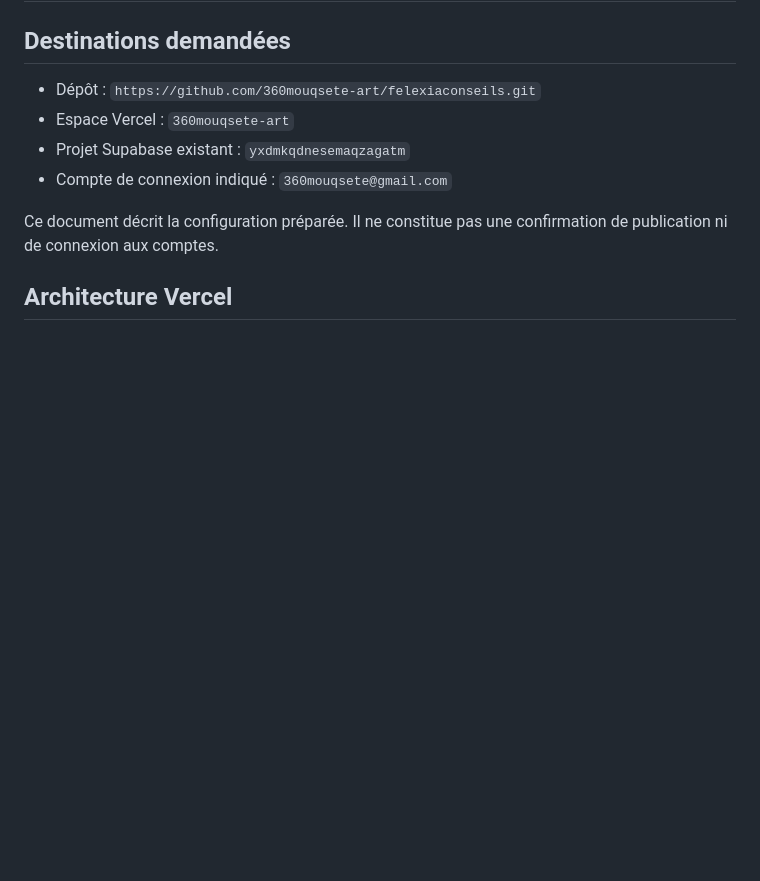
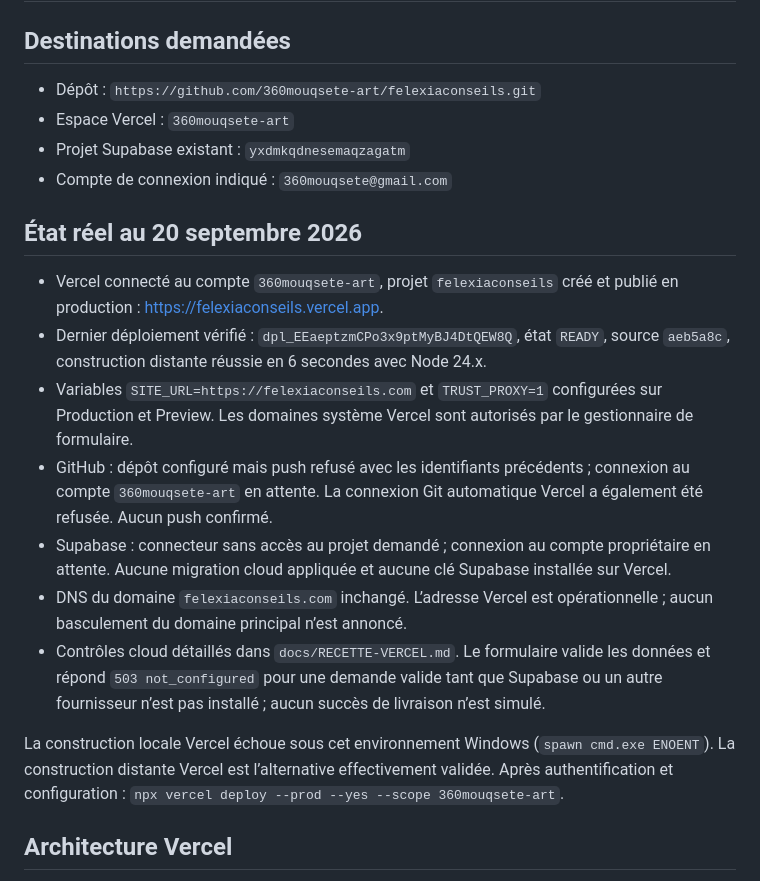
Before and after one commit to 360mouqsete-art/felexiaconseils, a Markdown page: docs/DEPLOIEMENT.md, the part around the change. Rendered like a GitHub page; blank space fills up the shorter version.

Commit message:
Record verified Vercel publication and remaining account access

```diff
--- a/docs/DEPLOIEMENT.md
+++ b/docs/DEPLOIEMENT.md
@@ -7,7 +7,17 @@
 - Projet Supabase existant : `yxdmkqdnesemaqzagatm`
 - Compte de connexion indiqué : `360mouqsete@gmail.com`
 
-Ce document décrit la configuration préparée. Il ne constitue pas une confirmation de publication ni de connexion aux comptes.
+## État réel au 20 septembre 2026
+
+- Vercel connecté au compte `360mouqsete-art`, projet `felexiaconseils` créé et publié en production : https://felexiaconseils.vercel.app.
+- Dernier déploiement vérifié : `dpl_EEaeptzmCPo3x9ptMyBJ4DtQEW8Q`, état `READY`, source `aeb5a8c`, construction distante réussie en 6 secondes avec Node 24.x.
+- Variables `SITE_URL=https://felexiaconseils.com` et `TRUST_PROXY=1` configurées sur Production et Preview. Les domaines système Vercel sont autorisés par le gestionnaire de formulaire.
+- GitHub : dépôt configuré mais push refusé avec les identifiants précédents ; connexion au compte `360mouqsete-art` en attente. La connexion Git automatique Vercel a également été refusée. Aucun push confirmé.
+- Supabase : connecteur sans accès au projet demandé ; connexion au compte propriétaire en attente. Aucune migration cloud appliquée et aucune clé Supabase installée sur Vercel.
+- DNS du domaine `felexiaconseils.com` inchangé. L’adresse Vercel est opérationnelle ; aucun basculement du domaine principal n’est annoncé.
+- Contrôles cloud détaillés dans `docs/RECETTE-VERCEL.md`. Le formulaire valide les données et répond `503 not_configured` pour une demande valide tant que Supabase ou un autre fournisseur n’est pas installé ; aucun succès de livraison n’est simulé.
+
+La construction locale Vercel échoue sous cet environnement Windows (`spawn cmd.exe ENOENT`). La construction distante Vercel est l’alternative effectivement validée. Après authentification et configuration : `npx vercel deploy --prod --yes --scope 360mouqsete-art`.
 
 ## Architecture Vercel
 
```
Also changed, not shown: docs/RECETTE-VERCEL.md (added, +26 -0 lines).
